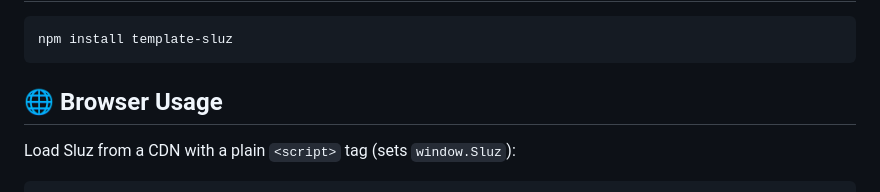
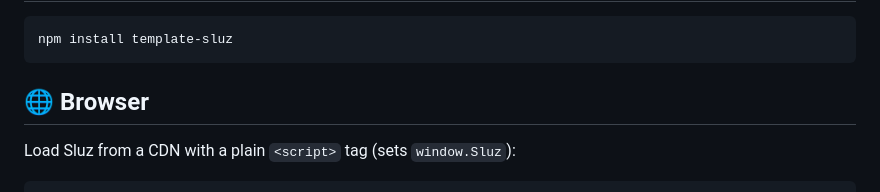
Before and after one commit to scottchiefbaker/js-Template-Sluz, a Markdown page: README.md, the part around the change. Drawn GitHub-style.

Commit message:
Remove a word

````diff
--- a/README.md
+++ b/README.md
@@ -16,7 +16,7 @@ single source file, and lite.
 npm install template-sluz
 ```
 
-## 🌐 Browser Usage
+## 🌐 Browser
 
 Load Sluz from a CDN with a plain `<script>` tag (sets `window.Sluz`):
 
````
